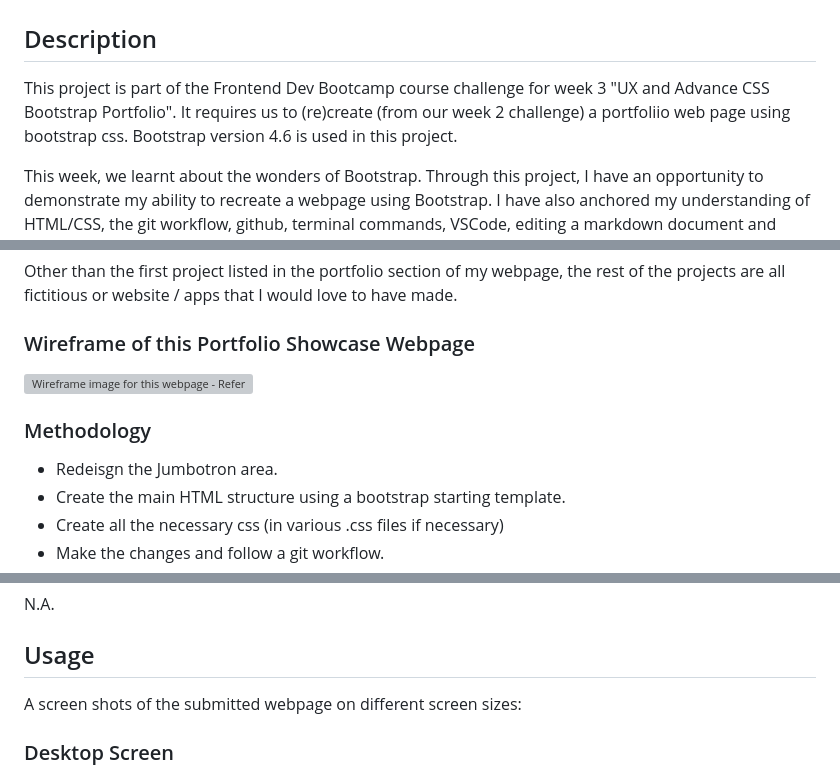
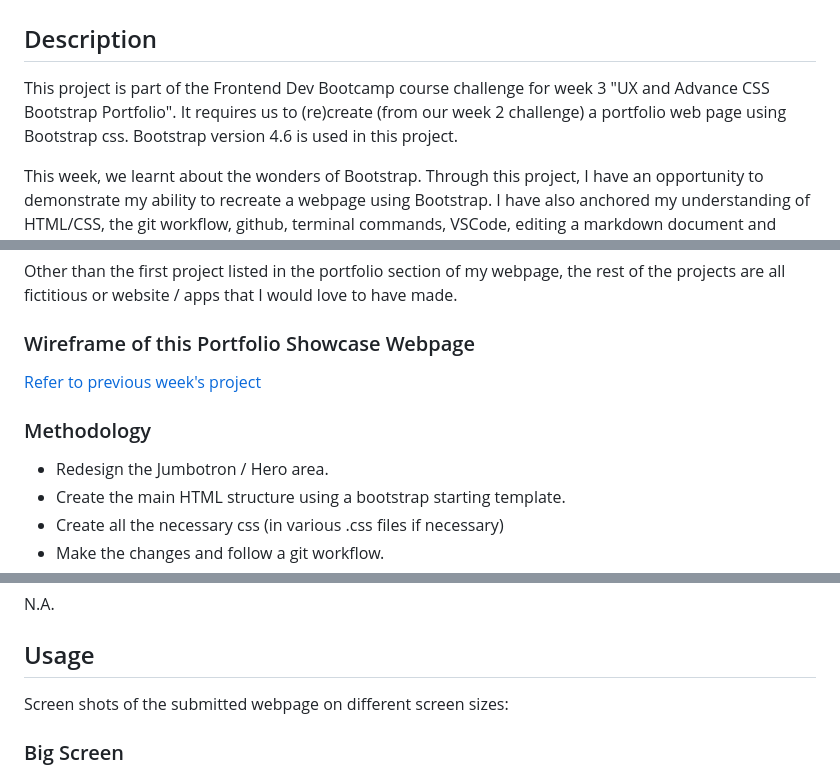
Before and after one commit to HaveTimeDrinkTea/w03_portfolio_with_bootstrap, a Markdown page: README.md, 3 parts joined by grey strips. Drawn GitHub-style; grey boxes are pictures that could not be loaded.

```diff
--- a/README.md
+++ b/README.md
@@ -3,7 +3,7 @@
 
 ## Description
 
-This project is part of the Frontend Dev Bootcamp course challenge for week 3 "UX and Advance CSS Bootstrap Portfolio". It requires us to (re)create (from our week 2 challenge) a portfoliio web page using bootstrap css. Bootstrap version 4.6 is used in this project.
+This project is part of the Frontend Dev Bootcamp course challenge for week 3 "UX and Advance CSS Bootstrap Portfolio". It requires us to (re)create (from our week 2 challenge) a portfolio web page using Bootstrap css. Bootstrap version 4.6 is used in this project.
 
 This week, we learnt about the wonders of Bootstrap. Through this project, I have an opportunity to demonstrate my ability to recreate a webpage using Bootstrap. I have also anchored my understanding of HTML/CSS, the git workflow, github, terminal commands, VSCode, editing a markdown document and debuging using browser developer mode. I have also had a lot of fun researching and creating artwork using CSS and CSS animation functionalities.
 
@@ -14,13 +14,13 @@ Other than the first project listed in the portfolio section of my webpage, the
 
 ### Wireframe of this Portfolio Showcase Webpage
 
-![Wireframe image for this webpage - Refer to previous week's project](https://github.com/HaveTimeDrinkTea/w02_challenge_portfolio_showcase)
+[Refer to previous week's project](https://github.com/HaveTimeDrinkTea/w02_challenge_portfolio_showcase)
 
 
 
 ### Methodology
 
-* Redeisgn the Jumbotron area.
+* Redesign the Jumbotron / Hero area.
 * Create the main HTML structure using a bootstrap starting template.
 * Create all the necessary css (in various .css files if necessary)
 * Make the changes and follow a git workflow.
@@ -82,7 +82,7 @@ N.A.
 
 ## Usage
 
-A screen shots of the submitted webpage on different screen sizes:
+Screen shots of the submitted webpage on different screen sizes:
 
-### Desktop Screen
+### Big Screen
 
```
Also changed, not shown: other parts of README.md (+5 -23 lines).
